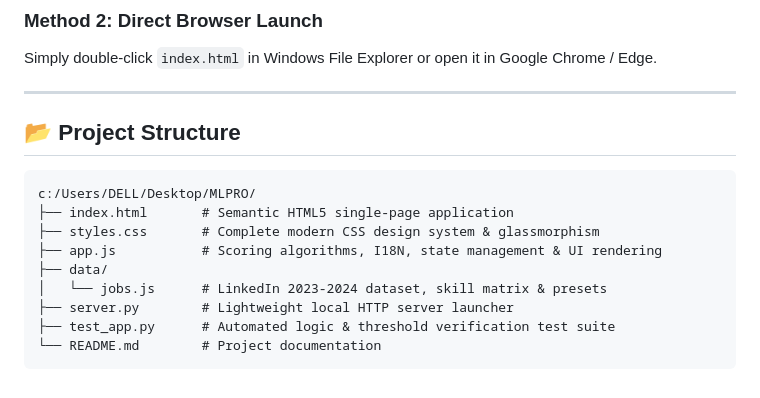
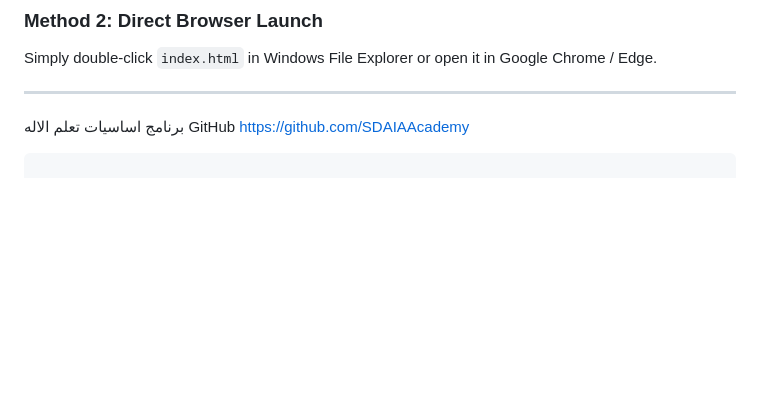
Before and after one commit to mahax9202-droid/Smart-Application, a Markdown page: README.md, the part around the change. Rendered like a GitHub page; blank space fills up the shorter version.

````diff
--- a/README.md
+++ b/README.md
@@ -90,17 +90,6 @@ Then open your browser at:
 Simply double-click `index.html` in Windows File Explorer or open it in Google Chrome / Edge.
 
 ---
-
-## 📂 Project Structure
-
+برنامج اساسيات تعلم الاله
+GitHub https://github.com/SDAIAAcademy
 ```
-c:/Users/DELL/Desktop/MLPRO/
-├── index.html       # Semantic HTML5 single-page application
-├── styles.css       # Complete modern CSS design system & glassmorphism
-├── app.js           # Scoring algorithms, I18N, state management & UI rendering
-├── data/
-│   └── jobs.js      # LinkedIn 2023-2024 dataset, skill matrix & presets
-├── server.py        # Lightweight local HTTP server launcher
-├── test_app.py      # Automated logic & threshold verification test suite
-└── README.md        # Project documentation
-```
````
